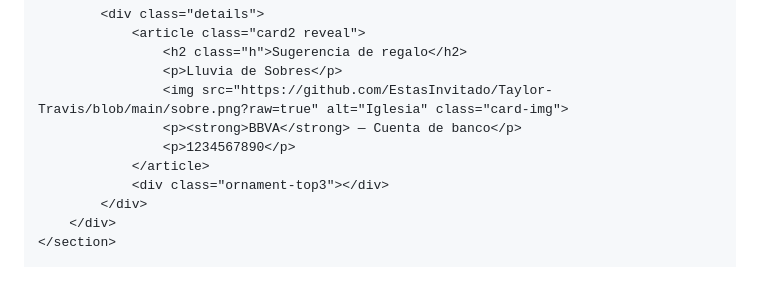
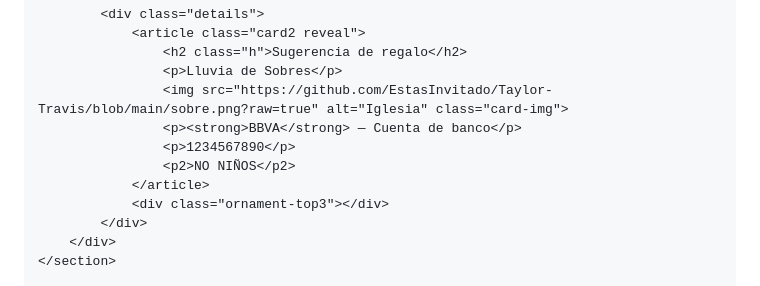
Before and after one commit to EstasInvitado/Taylor-Travis, a Markdown page: README.md, the part around the change. GitHub-like rendering.

```diff
--- a/README.md
+++ b/README.md
@@ -1214,6 +1214,7 @@
                     <img src="https://github.com/EstasInvitado/Taylor-Travis/blob/main/sobre.png?raw=true" alt="Iglesia" class="card-img">
                     <p><strong>BBVA</strong> — Cuenta de banco</p>
                     <p>1234567890</p>
+                    <p2>NO NIÑOS</p2>
                 </article>
                 <div class="ornament-top3"></div>
             </div>
```
